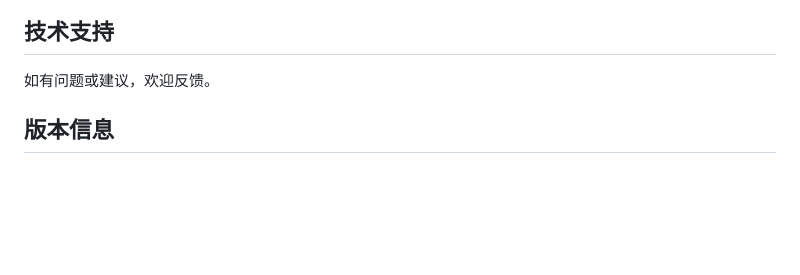
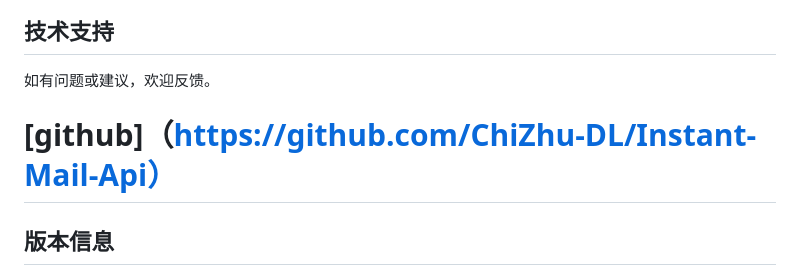
Before and after one commit to ChiZhu-DL/Instant-Mail-Api, a Markdown page: README.md, the part around the change. Drawn GitHub-style; blank space fills up the shorter version.

Commit message:
Update GitHub link in README

```diff
--- a/README.md
+++ b/README.md
@@ -304,7 +304,7 @@ A: 推荐使用现代浏览器，包括 Chrome、Firefox、Edge、Safari 等
 ## 技术支持
 
 如有问题或建议，欢迎反馈。
-
+# [github]（https://github.com/ChiZhu-DL/Instant-Mail-Api）
 ## 版本信息
 
 - **版本**：2.0.0
```
